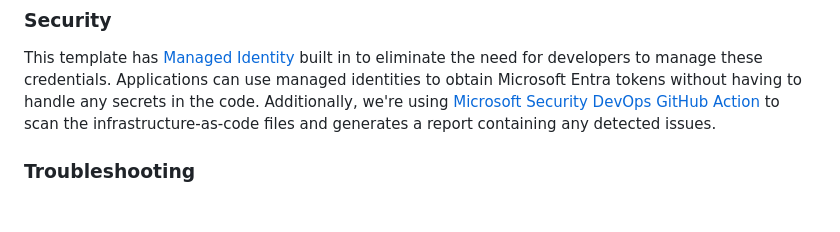
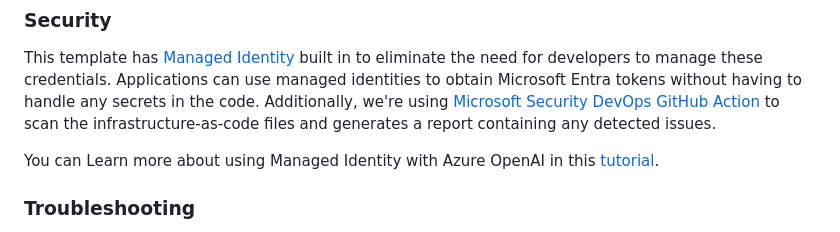
Before and after one commit to Azure-Samples/deepseek-js, a Markdown page: README.md, the part around the change. GitHub-like rendering; blank space fills up the shorter version.

```diff
--- a/README.md
+++ b/README.md
@@ -189,6 +189,8 @@ We recommend using `East US 2` if you're unsure of which region to choose.
 
 This template has [Managed Identity](https://learn.microsoft.com/entra/identity/managed-identities-azure-resources/overview) built in to eliminate the need for developers to manage these credentials. Applications can use managed identities to obtain Microsoft Entra tokens without having to handle any secrets in the code. Additionally, we're using [Microsoft Security DevOps GitHub Action](https://github.com/microsoft/security-devops-action) to scan the infrastructure-as-code files and generates a report containing any detected issues.
 
+You can Learn more about using Managed Identity with Azure OpenAI in this [tutorial](https://learn.microsoft.com/training/modules/intro-azure-openai-managed-identity-auth-javascript/).
+
 ### Troubleshooting
 
 If you have any issue when running or deploying this sample, please check the [troubleshooting guide](./docs/troubleshooting.md). If you can't find a solution to your problem, please [open an issue](https://github.com/Azure-Samples/deepseek-js/issues) in this repository.
```
Also changed, not shown: docs/readme.md (+6 -0 lines).
